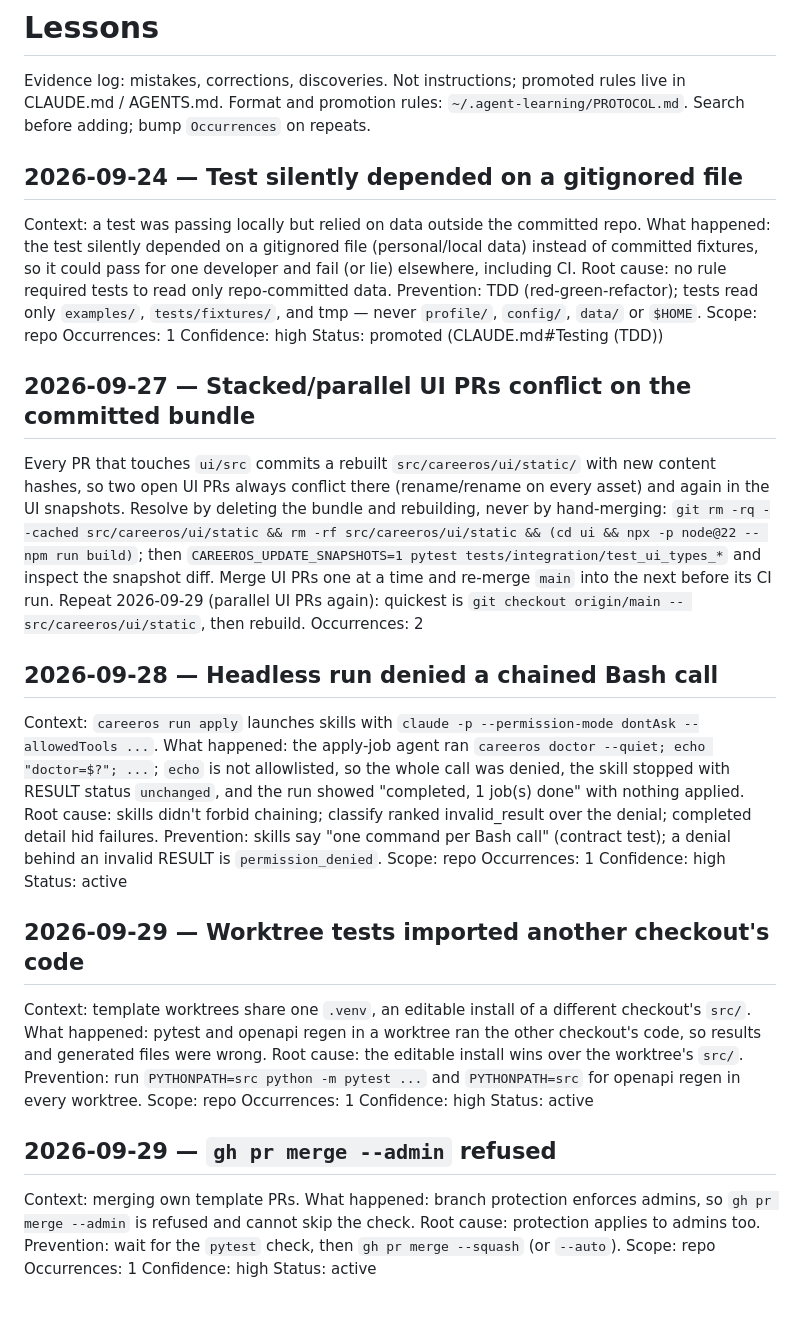
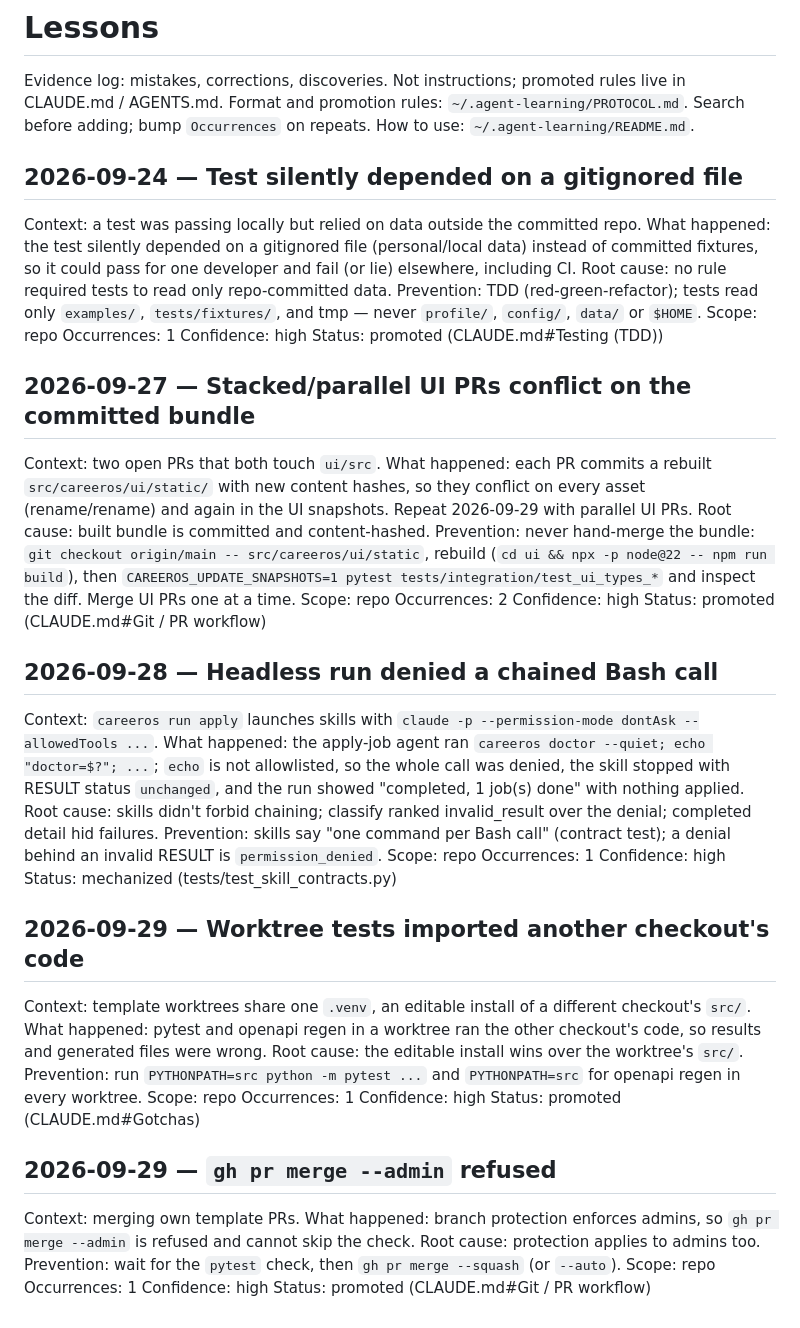
Before and after one commit to m0hamedb3ngab5ia/career-os-template, a Markdown page: .agent/LESSONS.md, the part around the change. Rendered like a GitHub page.

```diff
--- a/.agent/LESSONS.md
+++ b/.agent/LESSONS.md
@@ -2,7 +2,7 @@
 
 Evidence log: mistakes, corrections, discoveries. Not instructions; promoted rules live in CLAUDE.md /
 AGENTS.md. Format and promotion rules: `~/.agent-learning/PROTOCOL.md`. Search before adding; bump
-`Occurrences` on repeats.
+`Occurrences` on repeats. How to use: `~/.agent-learning/README.md`.
 
 ## 2026-09-24 — Test silently depended on a gitignored file
 Context: a test was passing locally but relied on data outside the committed repo.
@@ -15,14 +15,14 @@ Confidence: high
 Status: promoted (CLAUDE.md#Testing (TDD))
 
 ## 2026-09-27 — Stacked/parallel UI PRs conflict on the committed bundle
-Every PR that touches `ui/src` commits a rebuilt `src/careeros/ui/static/` with new content hashes, so two
-open UI PRs always conflict there (rename/rename on every asset) and again in the UI snapshots.
-Resolve by deleting the bundle and rebuilding, never by hand-merging: `git rm -rq --cached src/careeros/ui/static &&
-rm -rf src/careeros/ui/static && (cd ui && npx -p node@22 -- npm run build)`; then
-`CAREEROS_UPDATE_SNAPSHOTS=1 pytest tests/integration/test_ui_types_*` and inspect the snapshot diff.
-Merge UI PRs one at a time and re-merge `main` into the next before its CI run.
-Repeat 2026-09-29 (parallel UI PRs again): quickest is `git checkout origin/main -- src/careeros/ui/static`, then rebuild.
+Context: two open PRs that both touch `ui/src`.
+What happened: each PR commits a rebuilt `src/careeros/ui/static/` with new content hashes, so they conflict on every asset (rename/rename) and again in the UI snapshots. Repeat 2026-09-29 with parallel UI PRs.
+Root cause: built bundle is committed and content-hashed.
+Prevention: never hand-merge the bundle: `git checkout origin/main -- src/careeros/ui/static`, rebuild (`cd ui && npx -p node@22 -- npm run build`), then `CAREEROS_UPDATE_SNAPSHOTS=1 pytest tests/integration/test_ui_types_*` and inspect the diff. Merge UI PRs one at a time.
+Scope: repo
 Occurrences: 2
+Confidence: high
+Status: promoted (CLAUDE.md#Git / PR workflow)
 
 ## 2026-09-28 — Headless run denied a chained Bash call
 Context: `careeros run apply` launches skills with `claude -p --permission-mode dontAsk --allowedTools ...`.
@@ -32,7 +32,7 @@ Prevention: skills say "one command per Bash call" (contract test); a denial beh
 Scope: repo
 Occurrences: 1
 Confidence: high
-Status: active
+Status: mechanized (tests/test_skill_contracts.py)
 
 ## 2026-09-29 — Worktree tests imported another checkout's code
 Context: template worktrees share one `.venv`, an editable install of a different checkout's `src/`.
@@ -42,7 +42,7 @@ Prevention: run `PYTHONPATH=src python -m pytest ...` and `PYTHONPATH=src` for o
 Scope: repo
 Occurrences: 1
 Confidence: high
-Status: active
+Status: promoted (CLAUDE.md#Gotchas)
 
 ## 2026-09-29 — `gh pr merge --admin` refused
 Context: merging own template PRs.
@@ -52,4 +52,4 @@ Prevention: wait for the `pytest` check, then `gh pr merge --squash` (or `--auto
 Scope: repo
 Occurrences: 1
 Confidence: high
-Status: active
+Status: promoted (CLAUDE.md#Git / PR workflow)
```
Also changed, not shown: CLAUDE.md (+4 -0 lines).
